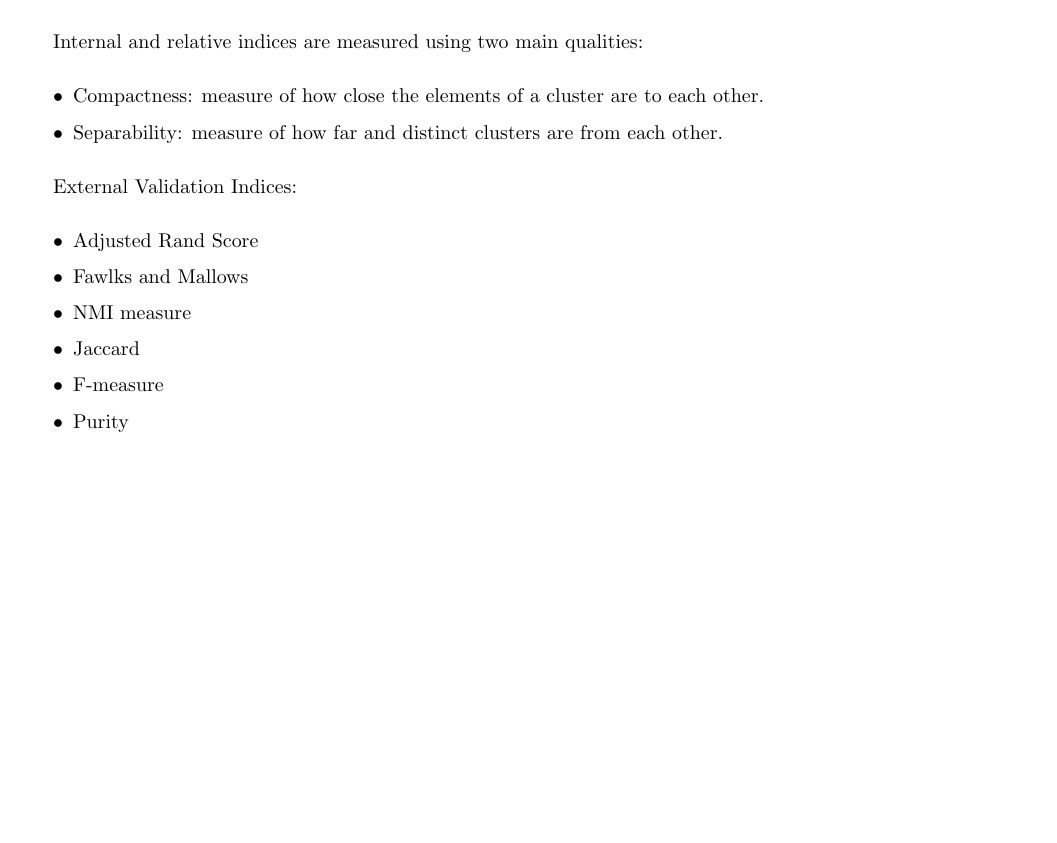
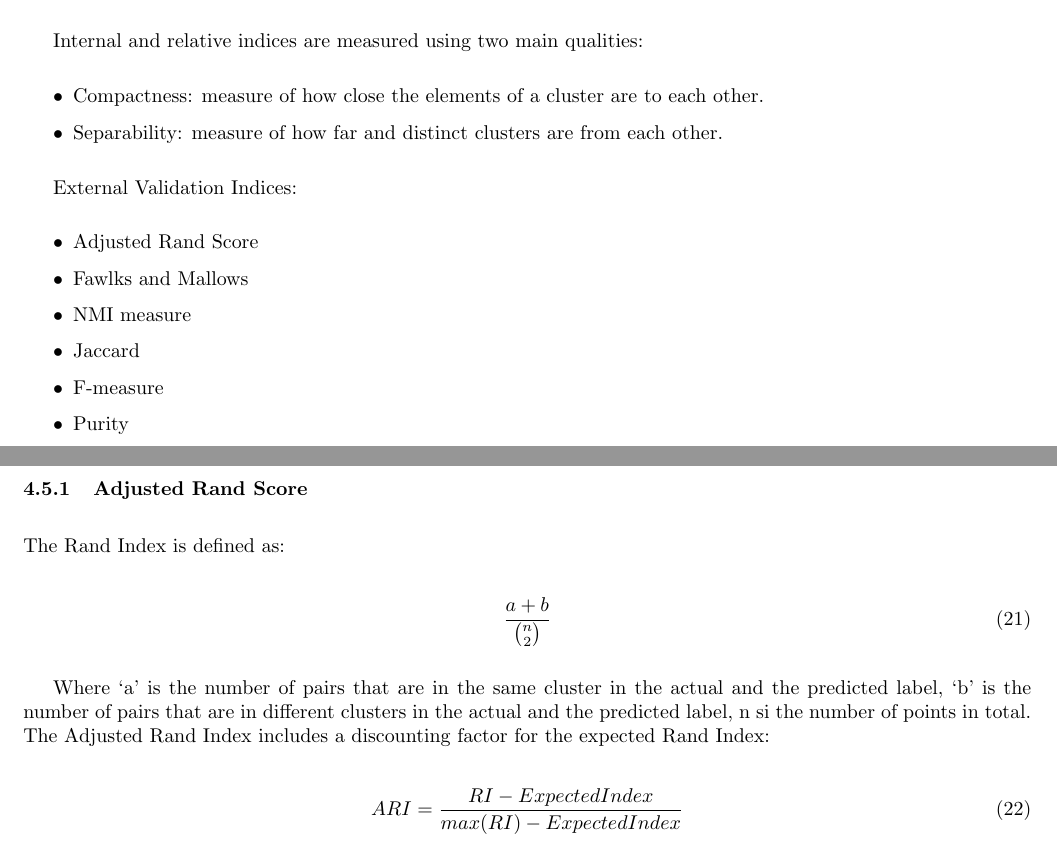
Before and after one commit to rossrco/lectures, a LaTeX document (udacity/machine_learning.tex): part of page 12 of 12 before the commit and two parts of pages 12 and 13 of 13 after it, the two joined at a grey line, cut so that both start at the same text, the shorter picture padded with empty space. Compiled offline with pdfLaTeX.

Commit message:
add adjusted rand score

```diff
--- a/udacity/machine_learning.tex
+++ b/udacity/machine_learning.tex
@@ -503,6 +503,18 @@ External Validation Indices:
   \item Purity
 \end{itemize}
 
+\subsubsection{Adjusted Rand Score}
+The Rand Index is defined as:
+
+\begin{equation}
+  \frac{a + b}{\binom{n}{2}}
+\end{equation}
+
+Where ‘a’ is the number of pairs that are in the same cluster in the actual and the predicted label, ‘b’ is the number of pairs that are in different clusters in the actual and the predicted label, n si the number of points in total. The Adjusted Rand Index includes a discounting factor for the expected Rand Index:
+
+\begin{equation}
+  ARI = \frac{RI - ExpectedIndex}{max(RI) - ExpectedIndex}
+\end{equation}
 
 
 
```
